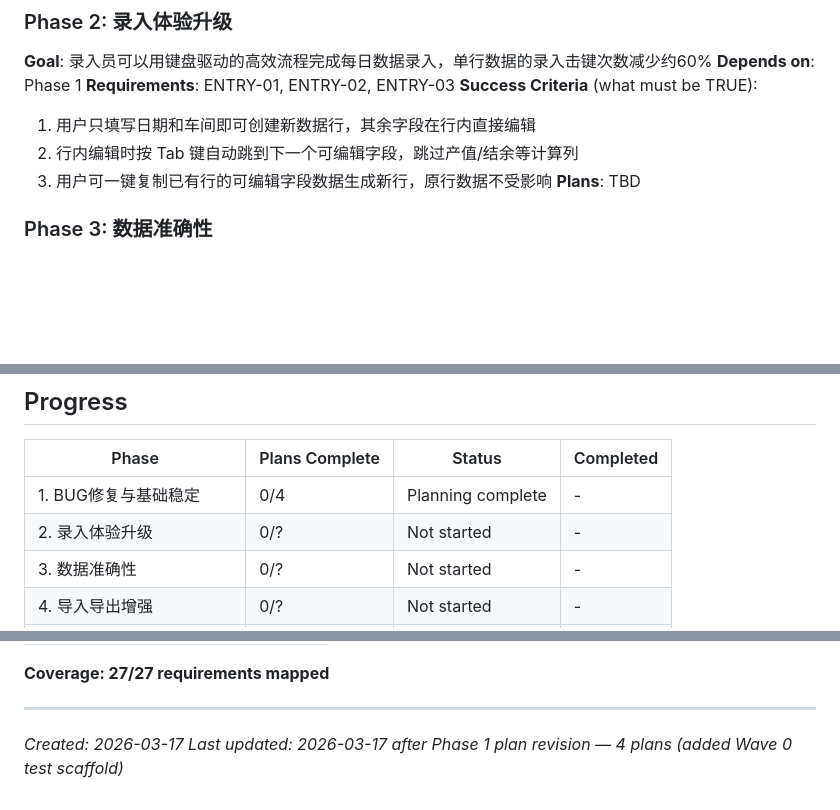
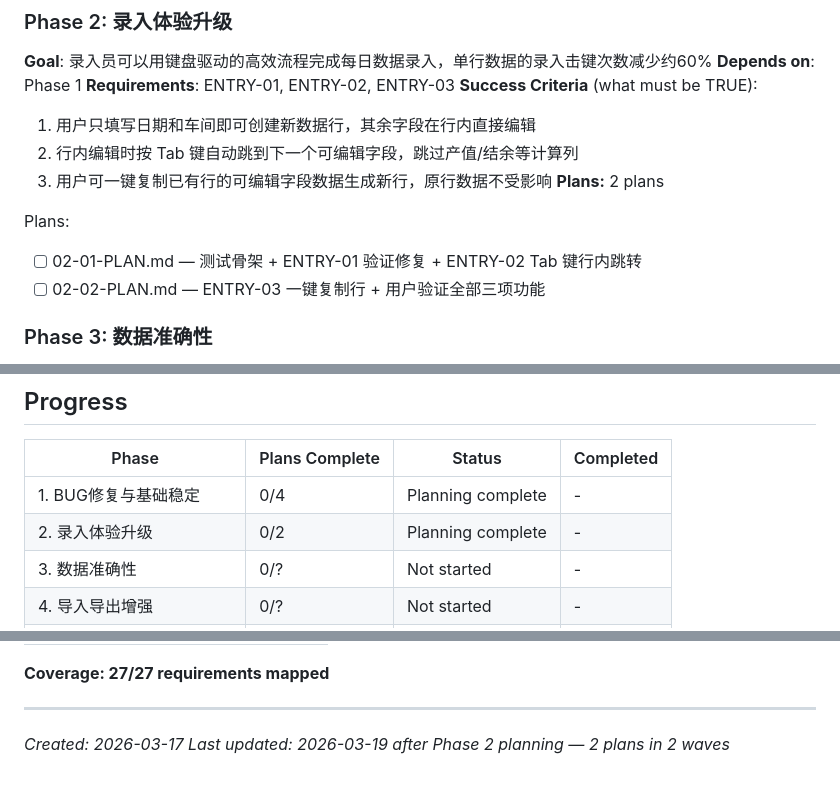
Before and after one commit to josie-peng/Business-data-statistics, a Markdown page: .planning/ROADMAP.md, 3 parts joined by grey strips. Rendered like a GitHub page; blank space fills up the shorter version.

Commit message:
docs(02-entry-experience): create phase 2 plan — 2 plans in 2 waves
Plan 01 (Wave 1): Test scaffold + ENTRY-01 verify/fix + ENTRY-02 Tab navigation
Plan 02 (Wave 2): ENTRY-03 copy row + human verification checkpoint

Co-Authored-By: Claude Opus 4.6 (1M context) <noreply@anthropic.com>

```diff
--- a/.planning/ROADMAP.md
+++ b/.planning/ROADMAP.md
@@ -45,7 +45,11 @@ Plans:
   1. 用户只填写日期和车间即可创建新数据行，其余字段在行内直接编辑
   2. 行内编辑时按 Tab 键自动跳到下一个可编辑字段，跳过产值/结余等计算列
   3. 用户可一键复制已有行的可编辑字段数据生成新行，原行数据不受影响
-**Plans**: TBD
+**Plans:** 2 plans
+
+Plans:
+- [ ] 02-01-PLAN.md — 测试骨架 + ENTRY-01 验证修复 + ENTRY-02 Tab 键行内跳转
+- [ ] 02-02-PLAN.md — ENTRY-03 一键复制行 + 用户验证全部三项功能
 
 ### Phase 3: 数据准确性
 **Goal**: 录入员在提交数据时能即时发现格式错误和异常值，统计组可以追溯每次字段级修改并对比月度数据
@@ -86,7 +90,7 @@ Plans:
 | Phase | Plans Complete | Status | Completed |
 |-------|----------------|--------|-----------|
 | 1. BUG修复与基础稳定 | 0/4 | Planning complete | - |
-| 2. 录入体验升级 | 0/? | Not started | - |
+| 2. 录入体验升级 | 0/2 | Planning complete | - |
 | 3. 数据准确性 | 0/? | Not started | - |
 | 4. 导入导出增强 | 0/? | Not started | - |
 | 5. 系统管理增强与公式引擎 | 0/? | Not started | - |
@@ -130,4 +134,4 @@ Plans:
 ---
 
 *Created: 2026-03-17*
-*Last updated: 2026-03-17 after Phase 1 plan revision — 4 plans (added Wave 0 test scaffold)*
+*Last updated: 2026-03-19 after Phase 2 planning — 2 plans in 2 waves*
```
Also changed, not shown: 2 other files.
